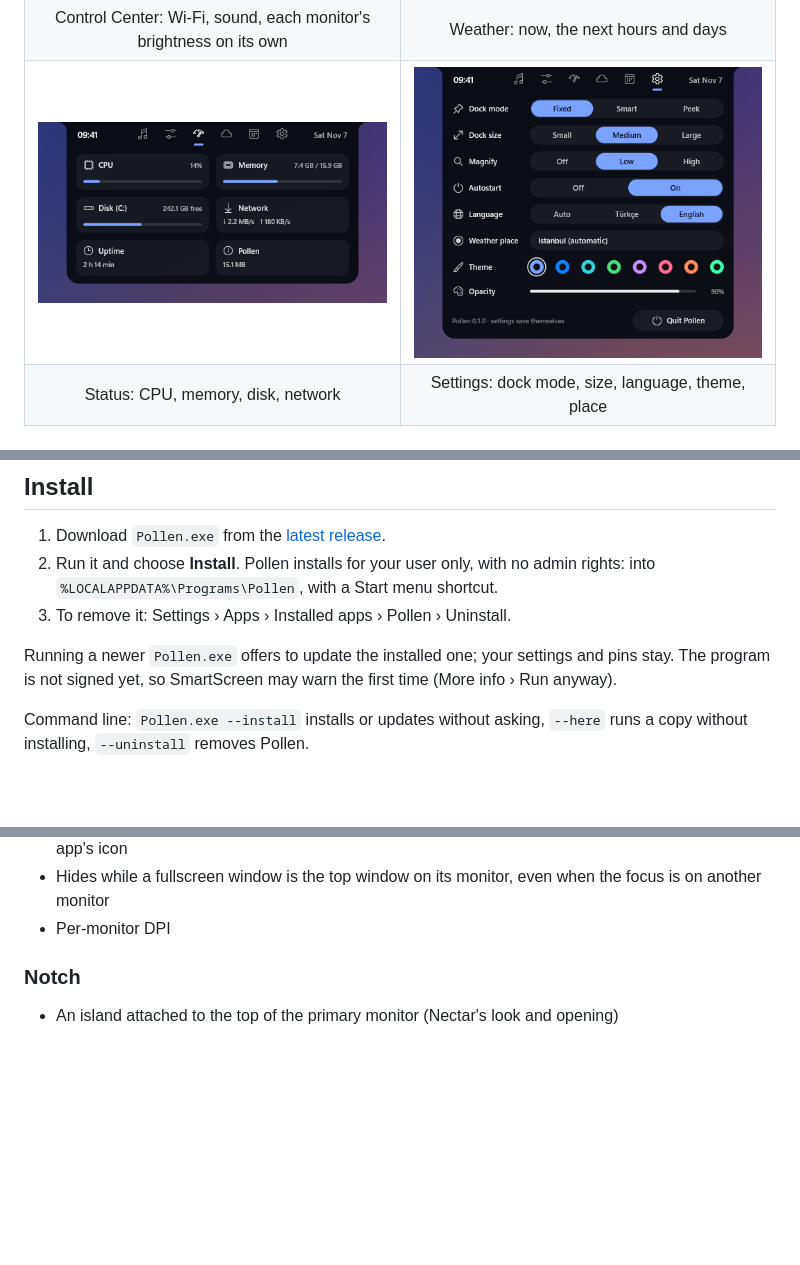
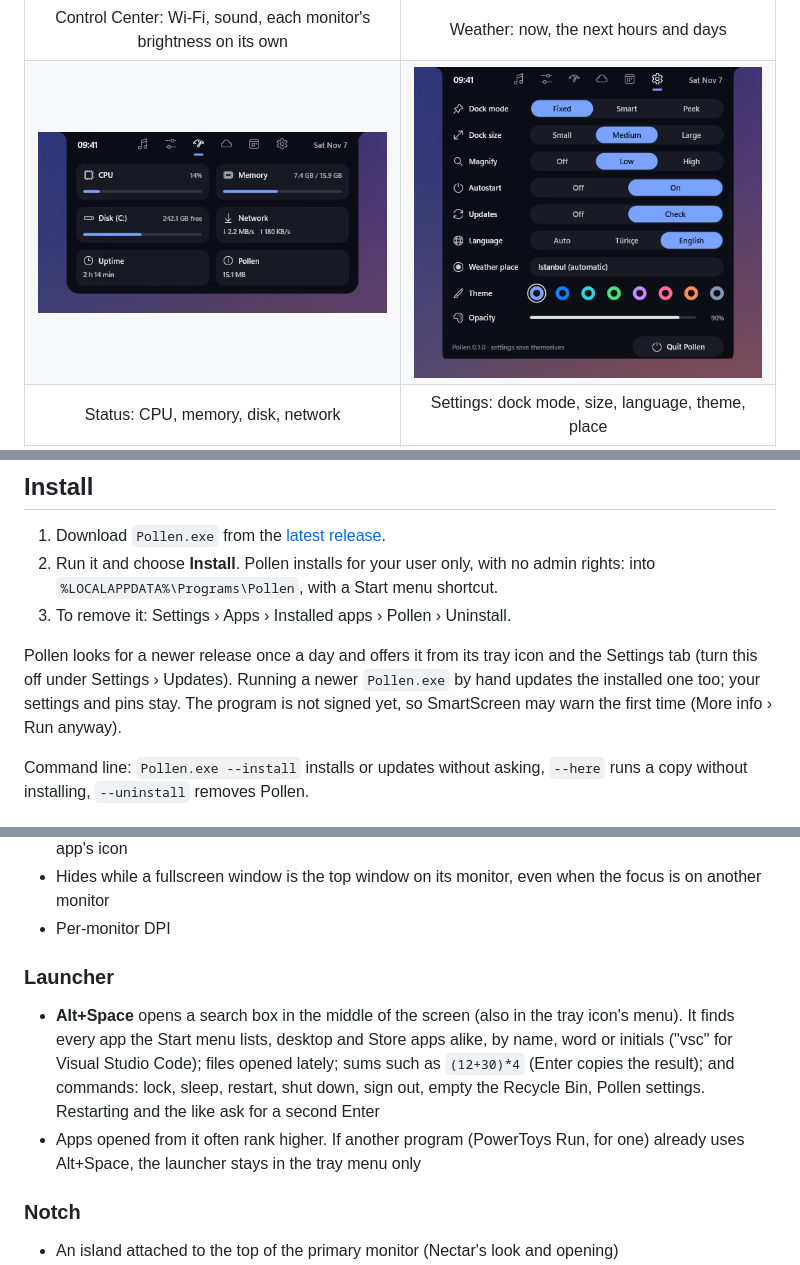
Before and after one commit to bekirevrimsumer/pollen, a Markdown page: README.md, 3 parts joined by grey strips. Rendered like a GitHub page; pictures changed too: docs/screenshots/notch-settings.png; blank space fills up the shorter version.

```diff
--- a/README.md
+++ b/README.md
@@ -51,8 +61,9 @@ The screenshots are rendered by Pollen itself with made-up data
    admin rights: into `%LOCALAPPDATA%\Programs\Pollen`, with a Start menu shortcut.
 3. To remove it: Settings › Apps › Installed apps › Pollen › Uninstall.
 
-Running a newer `Pollen.exe` offers to update the installed one; your settings and
-pins stay. The program is not signed yet, so SmartScreen may warn the first time
+Pollen looks for a newer release once a day and offers it from its tray icon and the
+Settings tab (turn this off under Settings › Updates). Running a newer `Pollen.exe`
+by hand updates the installed one too; your settings and pins stay. The program is not signed yet, so SmartScreen may warn the first time
 (More info › Run anyway).
 
 Command line: `Pollen.exe --install` installs or updates without asking,
@@ -98,6 +109,17 @@ Command line: `Pollen.exe --install` installs or updates without asking,
 - Hides while a fullscreen window is the top window on its monitor, even when the
   focus is on another monitor
 - Per-monitor DPI
+
+### Launcher
+
+- **Alt+Space** opens a search box in the middle of the screen (also in the tray
+  icon's menu). It finds every app the Start menu lists, desktop and Store apps
+  alike, by name, word or initials ("vsc" for Visual Studio Code); files opened
+  lately; sums such as `(12+30)*4` (Enter copies the result); and commands: lock,
+  sleep, restart, shut down, sign out, empty the Recycle Bin, Pollen settings.
+  Restarting and the like ask for a second Enter
+- Apps opened from it often rank higher. If another program (PowerToys Run, for
+  one) already uses Alt+Space, the launcher stays in the tray menu only
 
 ### Notch
 
```
Also changed, not shown: other parts of README.md (+10 -0 lines), docs/screenshots/desktop.png, docs/screenshots/launcher-calc.png (added), docs/screenshots/launcher-command.png (added), docs/screenshots/launcher.png (added), docs/screenshots/notch-music.png, 13 other files.
